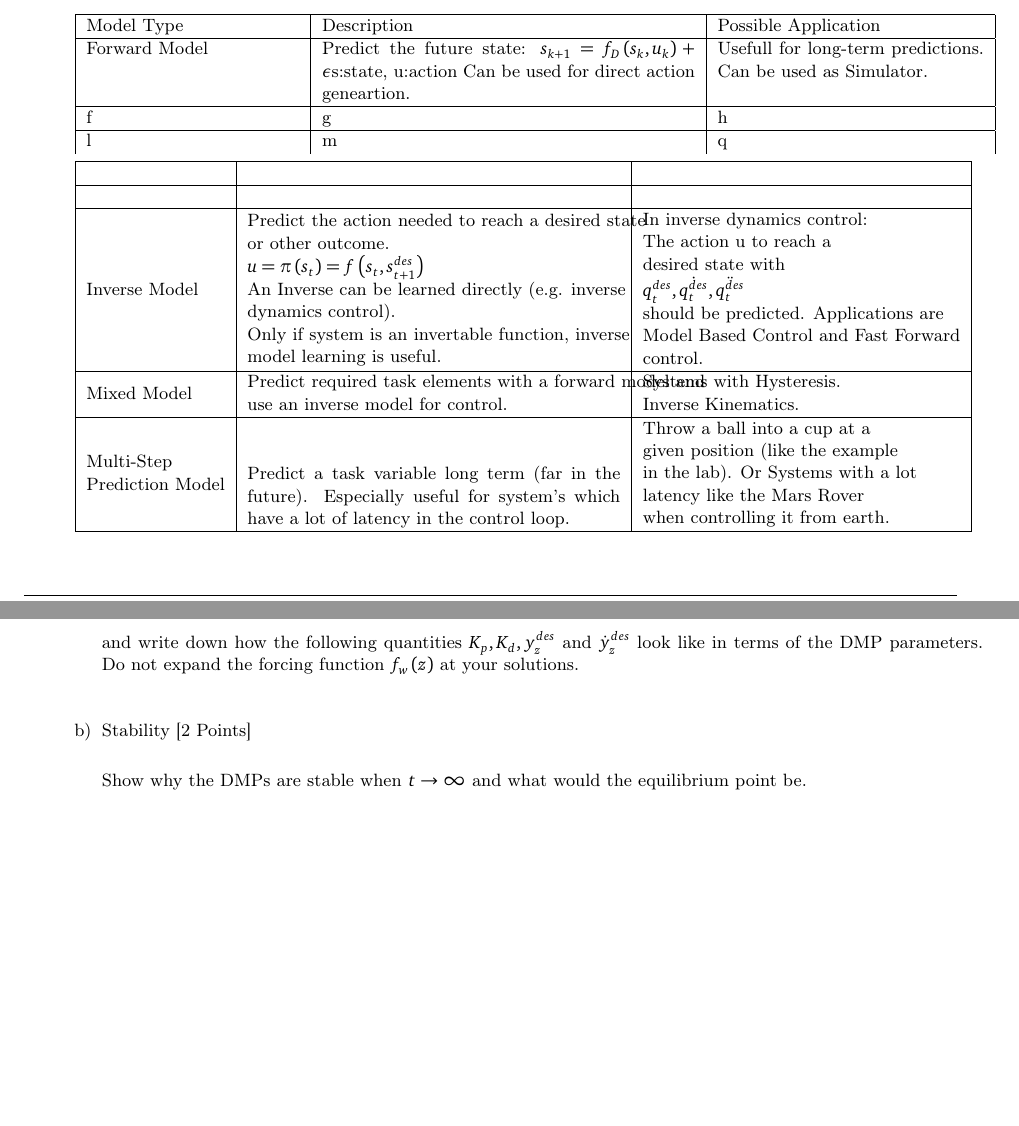
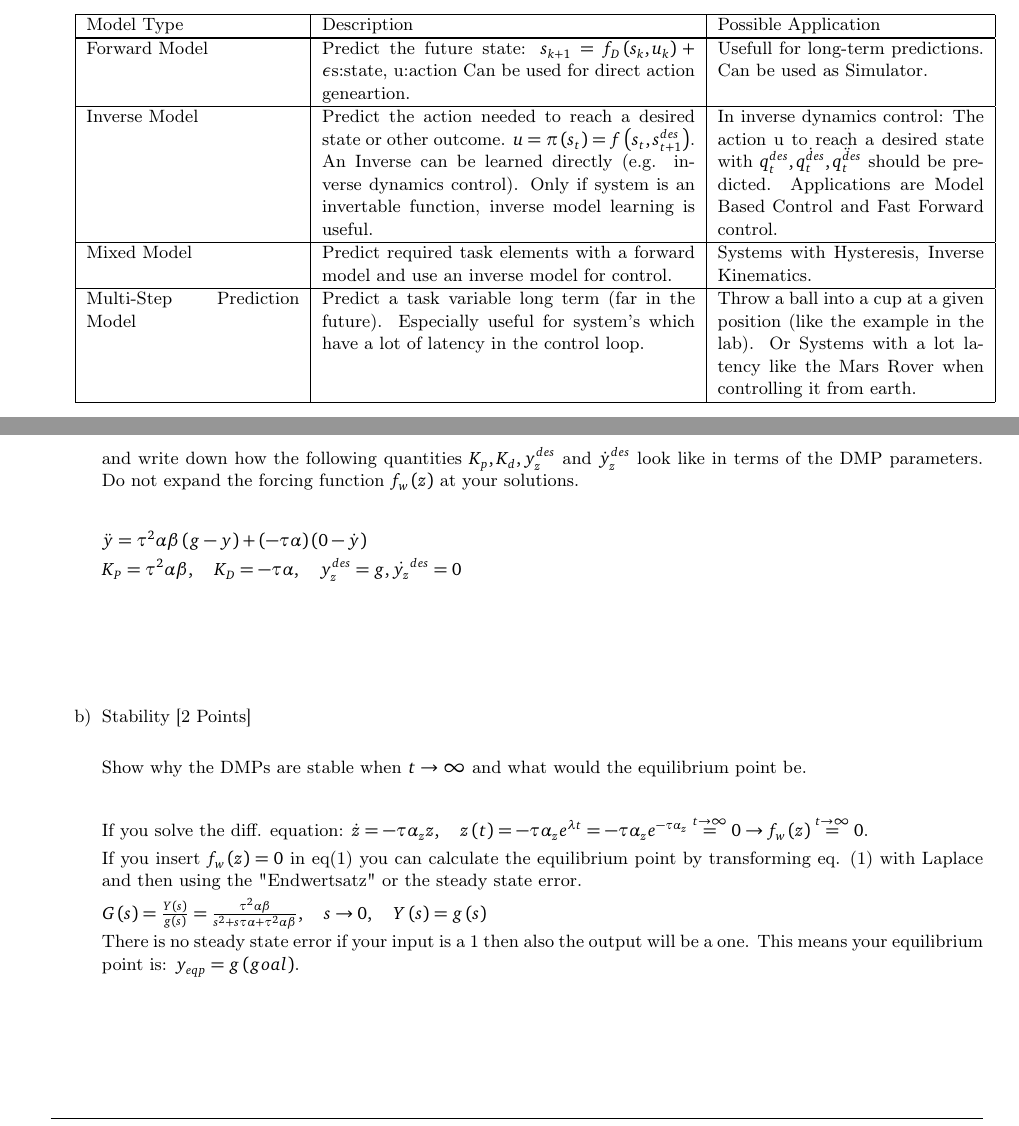
Before and after one commit to CesMak/robot_learning, a LaTeX problem sheet (h2/markus/homework.tex, which reads h2/markus/model_learning.tex, h2/markus/trajectory_generation.tex): two parts of pages 4 and 5 of 6 before the commit and two parts of pages 4 and 5 of 7 after it, joined at a grey line, cut so that both start at the same text, the shorter picture padded with empty space. The pictures show the PDF file h2/markus/homework.pdf that the author committed with the source.

Commit message:
added stability

```diff
--- a/h2/markus/model_learning.tex
+++ b/h2/markus/model_learning.tex
@@ -208,15 +208,9 @@ Name and describe three different learned models types and their possible applic
 		\hline
 				Forward Model &Predict the future state: $s_{k+1}=f_D(s_k,u_k)+\epsilon$s:state, u:action Can be used for direct action geneartion.  &Usefull for long-term predictions. Can be used as Simulator.
 			\\	\hline
-		f&g&h\\
-		\hline
-		l&m&q\\
+			Inverse Model &Predict the action needed to reach a desired state or other outcome. $u=\pi(s_t)=f(s_t,s_{t+1}^{des})$. An Inverse can be learned directly (e.g. inverse dynamics control). Only if system is an invertable function, inverse model learning is useful.&In inverse dynamics control: The action u to reach a desired state with $q_t^{des}, \dot{q_t^{des}},\ddot{q_t^{des}}$ should be predicted. Applications are Model Based Control and Fast Forward control. 	 \\	 \hline
 
+		Mixed Model&Predict required task elements with a forward model and use an inverse model for control.&Systems with Hysteresis, Inverse Kinematics. \\  \hline
+
+		Multi-Step Prediction Model&Predict a task variable long term (far in the future). Especially useful for system's which have a lot of latency in the control loop.                                      &Throw a ball into a cup at a given position (like the example in the lab). Or Systems with a lot latency like the Mars Rover when controlling it from earth.  \\ \hline
 \end{tabular}
-
-
-
-	\begin{tabular}{|l|p{7cm}|l|}
-		\hline
-	                                                             &                                                                                                                                                                                                                                                                                                &                                                                                                                                                                                            \\ \hline
-                                                         &                                                                                                                                     & \begin{tabular}[c]{@{}l@{}}\end{tabular}                                                                                                              \\ \hline
@@ -226,6 +217,3 @@ Name and describe three different learned models types and their possible applic
-	\end{tabular}
-\texttt{}
-
 
 	\end{answer}
 
--- a/h2/markus/trajectory_generation.tex
+++ b/h2/markus/trajectory_generation.tex
@@ -42,7 +42,11 @@ Transform Equation~\eqref{eq:dmp} to have a similar structure to a PD-controller
 %
 and write down how the following quantities $K_p, K_d, y^{des}_z$ and $\dot{y}_z^{des}$ look like in terms of the DMP parameters. Do not expand the forcing function $f_w(z)$ at your solutions.
 
-\begin{answer}\end{answer}
+\begin{answer}
+	$\ddot{y}=\tau^2 \alpha \beta (g-y) + (-\tau \alpha) (0-\dot{y}) $
+
+	$K_P = \tau^2 \alpha \beta, \quad K_D= - \tau \alpha, \quad y_z^{des} = g , \dot{y_z}^{des}=0$
+	\end{answer}
 
 \end{question}
 
@@ -51,11 +55,19 @@ and write down how the following quantities $K_p, K_d, y^{des}_z$ and $\dot{y}_z
 \begin{question}{Stability}{2}
 Show why the DMPs are stable when $t\to\infty$ and what would the equilibrium point be.
 
-\begin{answer}\end{answer}
+\begin{answer}
+	If you solve the diff. equation: $\dot{z}=-\tau\alpha_z z, \quad z(t)= -\tau \alpha_z e^{\lambda t}=-\tau \alpha_z e^{-\tau \alpha_z} \overset{t \rightarrow \infty}{=}0 \rightarrow f_w(z) \overset{t \rightarrow \infty}{=}0 $.
+
+	If you insert $f_w(z)=0$ in eq(1) you can calculate the equilibrium point by transforming eq. (1) with Laplace and then using the "Endwertsatz" or the steady state error.
+
+	$G(s)=\frac{Y(s)}{g(s)}= \frac{\tau^2 \alpha \beta}{s^2 + s \tau \alpha + \tau^2 \alpha \beta },\quad s \rightarrow 0,\quad Y(s)=g(s)$
+
+	There is no steady state error if your input is a 1 then also the output will be a one. This means your equilibrium point is: $y_{eqp}=g (goal)$.
+	\end{answer}
 
 \end{question}
 
-%----------------------------------------------
+%------------------------------------------
 
 \begin{question}{Double Pendulum - Training}{12}
 Implement the DMPs and test them on the double pendulum environment.
```
Also changed, not shown: h2/markus/homework.pdf, h2/markus/model_learning.tex (3 more changed lines), 3 other files.
